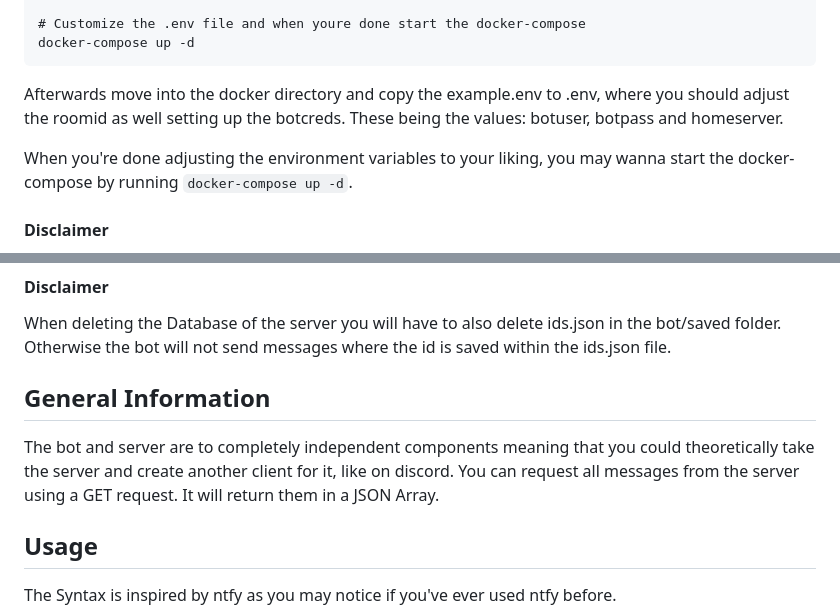
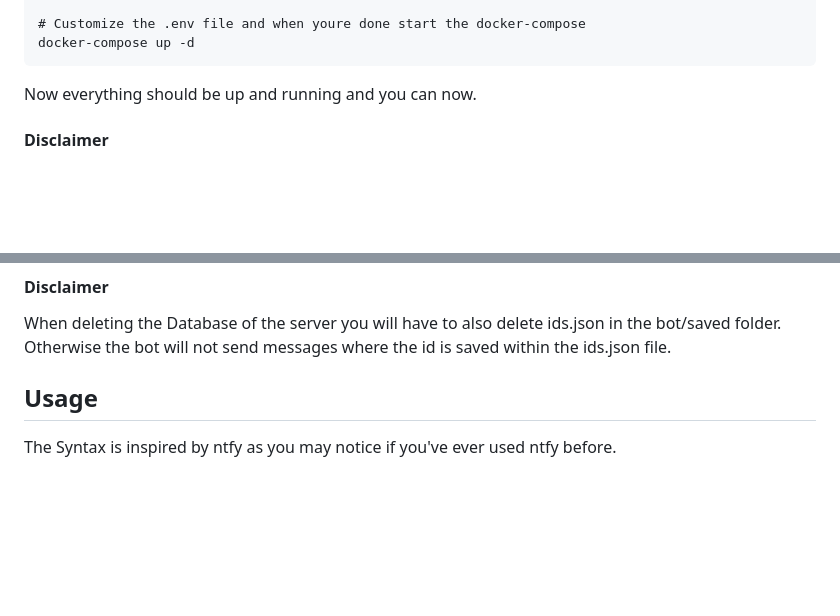
Before and after one commit to NLion74/Matrix-Notifier, a Markdown page: README.md, 2 parts joined by grey strips. GitHub-like rendering; blank space fills up the shorter version.

````diff
--- a/README.md
+++ b/README.md
@@ -58,9 +58,7 @@ cp example.env .env
 docker-compose up -d
 ```
 
-Afterwards move into the docker directory and copy the example.env to .env, where you should adjust the roomid as well setting up the botcreds. These being the values: botuser, botpass and homeserver.
-
-When you're done adjusting the environment variables to your liking, you may wanna start the docker-compose by running ```docker-compose up -d```.
+Now everything should be up and running and you can now.
 
 #### Disclaimer
 
@@ -77,10 +75,6 @@ Afterwards just start the server/main.py and bot/main.py.
 #### Disclaimer
 
 When deleting the Database of the server you will have to also delete ids.json in the bot/saved folder. Otherwise the bot will not send messages where the id is saved within the ids.json file.
-
-## General Information
-
-The bot and server are to completely independent components meaning that you could theoretically take the server and create another client for it, like on discord. You can request all messages from the server using a GET request. It will return them in a JSON Array.
 
 ## Usage
 
````
